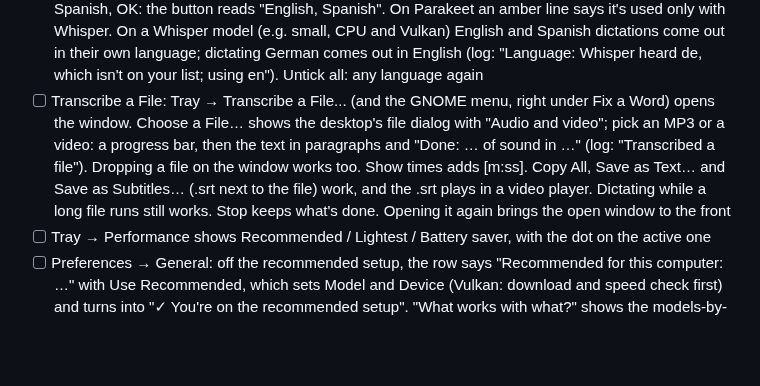
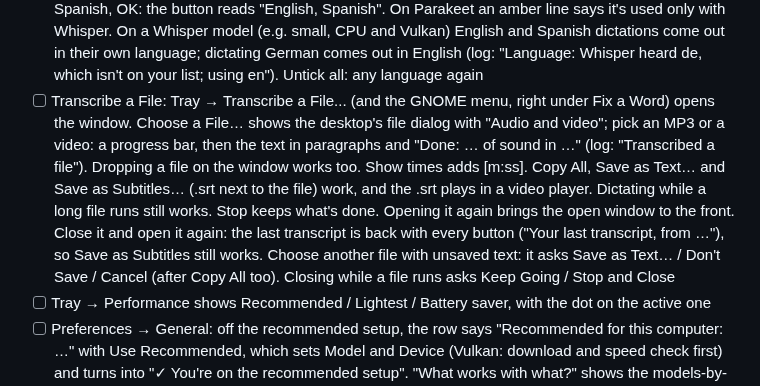
Before and after one commit to ronb1964/TalkType, a Markdown page: CLAUDE.md, the part around the change. Drawn GitHub-style; blank space fills up the shorter version.

Commit message:
CLAUDE.md: test list covers the kept transcript and the save question
Co-Authored-By: Claude Opus 5.5 <noreply@anthropic.com>

```diff
--- a/CLAUDE.md
+++ b/CLAUDE.md
@@ -110,7 +110,7 @@ Preferences and the rest:
 - [ ] Plain text in terminals and code editors: Preferences → Advanced → Text Formatting has it, ticked. In Konsole dictate "git status": types git status (no capital, no period). In KWrite the same words type "Git status." Untick it: Konsole gets "Git status." again
 - [ ] Your Words: Preferences → Snippets → Your Words..., add "TuxTalk", Save. On Parakeet, saying "tux talk" types TuxTalk. On a Whisper model (e.g. small) the name comes out right more often (log: "Loaded your words" / "Reloaded your words"). Saying nothing with a Whisper model types nothing
 - [ ] Only these languages: Preferences → General with Language Mode Auto-detect shows "Only these languages: Any language" (hidden with Manual). Choose… lists the 35 languages; tick English and Spanish, OK: the button reads "English, Spanish". On Parakeet an amber line says it's used only with Whisper. On a Whisper model (e.g. small, CPU and Vulkan) English and Spanish dictations come out in their own language; dictating German comes out in English (log: "Language: Whisper heard de, which isn't on your list; using en"). Untick all: any language again
-- [ ] Transcribe a File: Tray → Transcribe a File... (and the GNOME menu, right under Fix a Word) opens the window. Choose a File… shows the desktop's file dialog with "Audio and video"; pick an MP3 or a video: a progress bar, then the text in paragraphs and "Done: … of sound in …" (log: "Transcribed a file"). Dropping a file on the window works too. Show times adds [m:ss]. Copy All, Save as Text… and Save as Subtitles… (.srt next to the file) work, and the .srt plays in a video player. Dictating while a long file runs still works. Stop keeps what's done. Opening it again brings the open window to the front
+- [ ] Transcribe a File: Tray → Transcribe a File... (and the GNOME menu, right under Fix a Word) opens the window. Choose a File… shows the desktop's file dialog with "Audio and video"; pick an MP3 or a video: a progress bar, then the text in paragraphs and "Done: … of sound in …" (log: "Transcribed a file"). Dropping a file on the window works too. Show times adds [m:ss]. Copy All, Save as Text… and Save as Subtitles… (.srt next to the file) work, and the .srt plays in a video player. Dictating while a long file runs still works. Stop keeps what's done. Opening it again brings the open window to the front. Close it and open it again: the last transcript is back with every button ("Your last transcript, from …"), so Save as Subtitles still works. Choose another file with unsaved text: it asks Save as Text… / Don't Save / Cancel (after Copy All too). Closing while a file runs asks Keep Going / Stop and Close
 - [ ] Tray → Performance shows Recommended / Lightest / Battery saver, with the dot on the active one
 - [ ] Preferences → General: off the recommended setup, the row says "Recommended for this computer: …" with Use Recommended, which sets Model and Device (Vulkan: download and speed check first) and turns into "✓ You're on the recommended setup". "What works with what?" shows the models-by-device grid and a line about this computer
 - [ ] Backup: Preferences → Updates & Backup fits without scrolling. Save Backup opens the desktop's file dialog, writes the .zip, and "Last saved" turns from amber "never" to the date. Change the hotkey, then Load Backup puts it back, restarts dictation (log) and closes Preferences. Earlier settings lists both "— your backup" files from the backup folder and "— automatic" copies, newest first, and Restore undoes the load. A second backup the same day gets its own name (the time is in it). A non-backup file is turned away with a message. Backup folder → Change… opens a folder browser; after picking one, Save Backup and Load Backup open in it. Tray → Check for Updates still opens this tab
```
